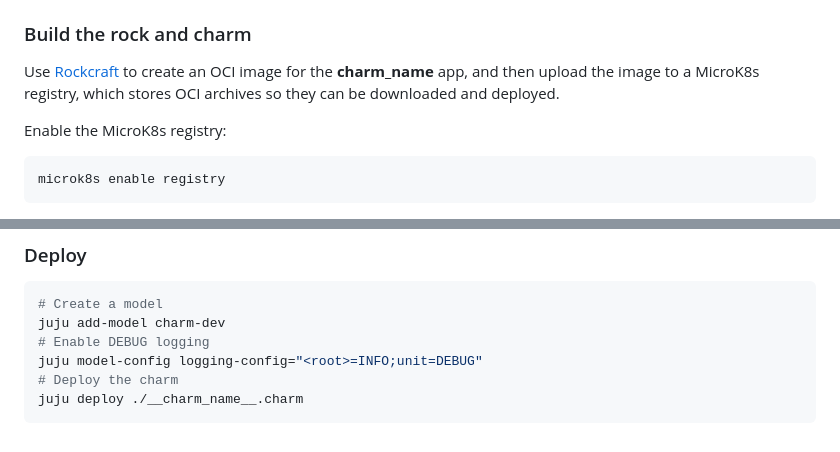
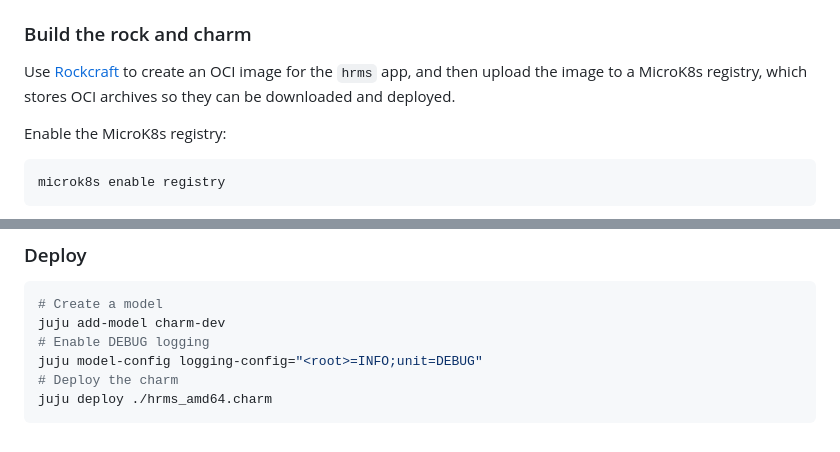
Before and after one commit to canonical/hrms-operator, a Markdown page: CONTRIBUTING.md, 2 parts joined by grey strips. Rendered like a GitHub page.

````diff
--- a/CONTRIBUTING.md
+++ b/CONTRIBUTING.md
@@ -148,7 +146,7 @@ that can be used for linting and formatting code when you're preparing contribut
 ### Build the rock and charm
 
 Use [Rockcraft](https://documentation.ubuntu.com/rockcraft/stable/) to create an
-OCI image for the __charm_name__ app, and then upload the image to a MicroK8s registry,
+OCI image for the `hrms` app, and then upload the image to a MicroK8s registry,
 which stores OCI archives so they can be downloaded and deployed.
 
 Enable the MicroK8s registry:
@@ -180,5 +178,5 @@ juju add-model charm-dev
 # Enable DEBUG logging
 juju model-config logging-config="<root>=INFO;unit=DEBUG"
 # Deploy the charm
-juju deploy ./__charm_name__.charm
+juju deploy ./hrms_amd64.charm
 ```
````
Also changed, not shown: other parts of CONTRIBUTING.md (+3 -5 lines).
